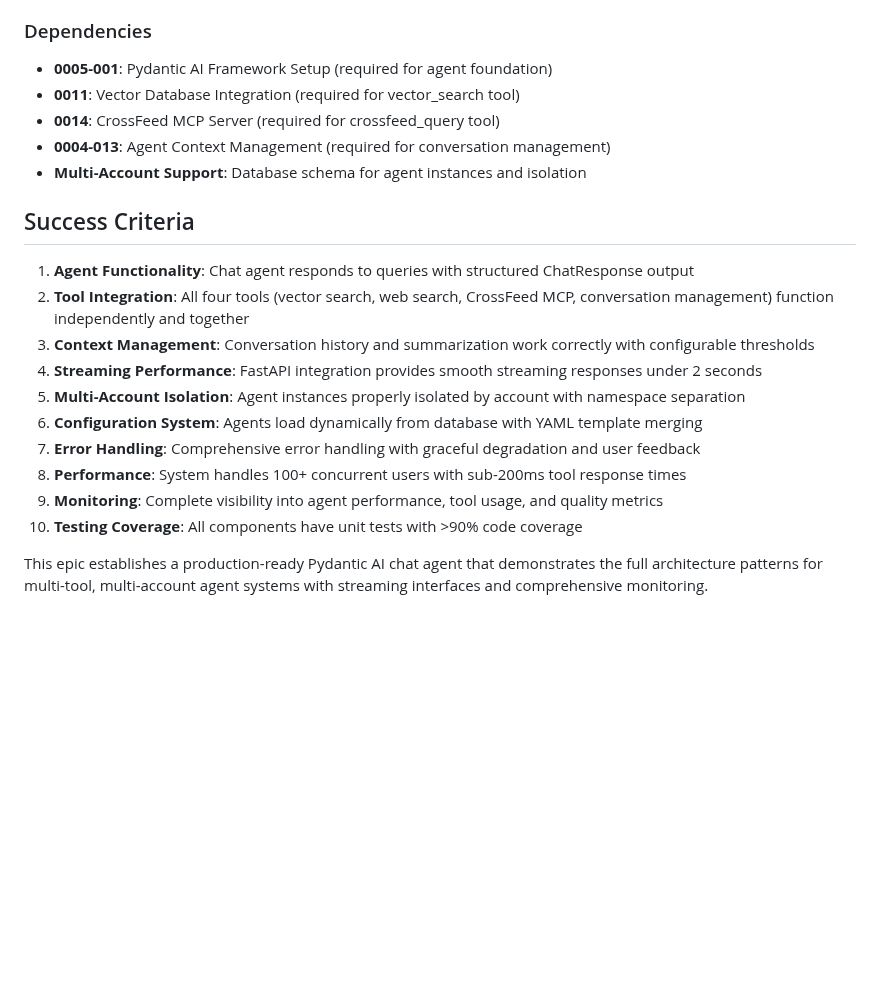
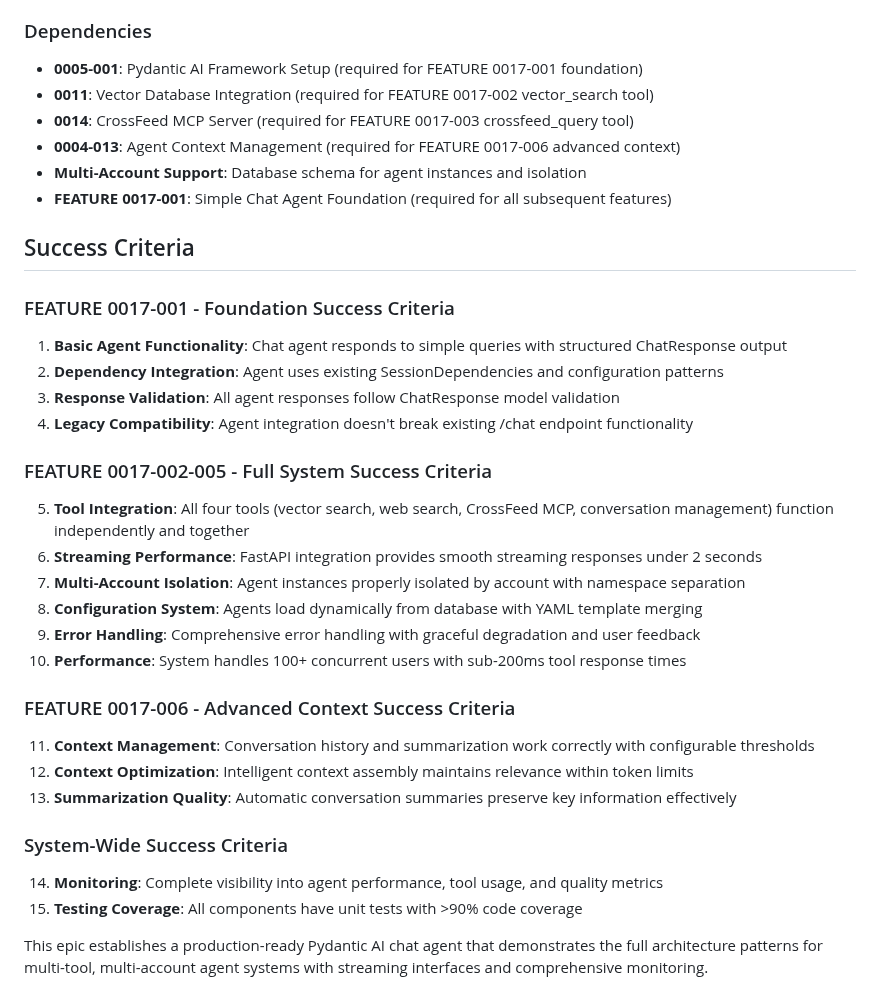
Before and after one commit to creatifire/salient02, a Markdown page: memorybank/project-management/0017-simple-chat-agent.md, the part around one of its changes. Rendered like a GitHub page; blank space fills up the shorter version.

```diff
--- a/memorybank/project-management/0017-simple-chat-agent.md
+++ b/memorybank/project-management/0017-simple-chat-agent.md
@@ -431,23 +465,36 @@ Key tables required:
 - **HTMX Frontend**: Real-time UI updates via streaming
 
 ### Dependencies
-- **0005-001**: Pydantic AI Framework Setup (required for agent foundation)
-- **0011**: Vector Database Integration (required for vector_search tool)
-- **0014**: CrossFeed MCP Server (required for crossfeed_query tool)
-- **0004-013**: Agent Context Management (required for conversation management)
+- **0005-001**: Pydantic AI Framework Setup (required for FEATURE 0017-001 foundation)
+- **0011**: Vector Database Integration (required for FEATURE 0017-002 vector_search tool)
+- **0014**: CrossFeed MCP Server (required for FEATURE 0017-003 crossfeed_query tool)
+- **0004-013**: Agent Context Management (required for FEATURE 0017-006 advanced context)
 - **Multi-Account Support**: Database schema for agent instances and isolation
+- **FEATURE 0017-001**: Simple Chat Agent Foundation (required for all subsequent features)
 
 ## Success Criteria
 
-1. **Agent Functionality**: Chat agent responds to queries with structured ChatResponse output
-2. **Tool Integration**: All four tools (vector search, web search, CrossFeed MCP, conversation management) function independently and together
-3. **Context Management**: Conversation history and summarization work correctly with configurable thresholds
-4. **Streaming Performance**: FastAPI integration provides smooth streaming responses under 2 seconds
-5. **Multi-Account Isolation**: Agent instances properly isolated by account with namespace separation
-6. **Configuration System**: Agents load dynamically from database with YAML template merging
-7. **Error Handling**: Comprehensive error handling with graceful degradation and user feedback
-8. **Performance**: System handles 100+ concurrent users with sub-200ms tool response times
-9. **Monitoring**: Complete visibility into agent performance, tool usage, and quality metrics
-10. **Testing Coverage**: All components have unit tests with >90% code coverage
+### FEATURE 0017-001 - Foundation Success Criteria
+1. **Basic Agent Functionality**: Chat agent responds to simple queries with structured ChatResponse output
+2. **Dependency Integration**: Agent uses existing SessionDependencies and configuration patterns
+3. **Response Validation**: All agent responses follow ChatResponse model validation
+4. **Legacy Compatibility**: Agent integration doesn't break existing /chat endpoint functionality
+
+### FEATURE 0017-002-005 - Full System Success Criteria
+5. **Tool Integration**: All four tools (vector search, web search, CrossFeed MCP, conversation management) function independently and together
+6. **Streaming Performance**: FastAPI integration provides smooth streaming responses under 2 seconds
+7. **Multi-Account Isolation**: Agent instances properly isolated by account with namespace separation
+8. **Configuration System**: Agents load dynamically from database with YAML template merging
+9. **Error Handling**: Comprehensive error handling with graceful degradation and user feedback
+10. **Performance**: System handles 100+ concurrent users with sub-200ms tool response times
+
+### FEATURE 0017-006 - Advanced Context Success Criteria
+11. **Context Management**: Conversation history and summarization work correctly with configurable thresholds
+12. **Context Optimization**: Intelligent context assembly maintains relevance within token limits
+13. **Summarization Quality**: Automatic conversation summaries preserve key information effectively
+
+### System-Wide Success Criteria
+14. **Monitoring**: Complete visibility into agent performance, tool usage, and quality metrics
+15. **Testing Coverage**: All components have unit tests with >90% code coverage
 
 This epic establishes a production-ready Pydantic AI chat agent that demonstrates the full architecture patterns for multi-tool, multi-account agent systems with streaming interfaces and comprehensive monitoring.
```
Also changed, not shown: other parts of memorybank/project-management/0017-simple-chat-agent.md (+72 -38 lines), memorybank/project-management/0000-approach-milestone-01.md (+1 -1 lines).
